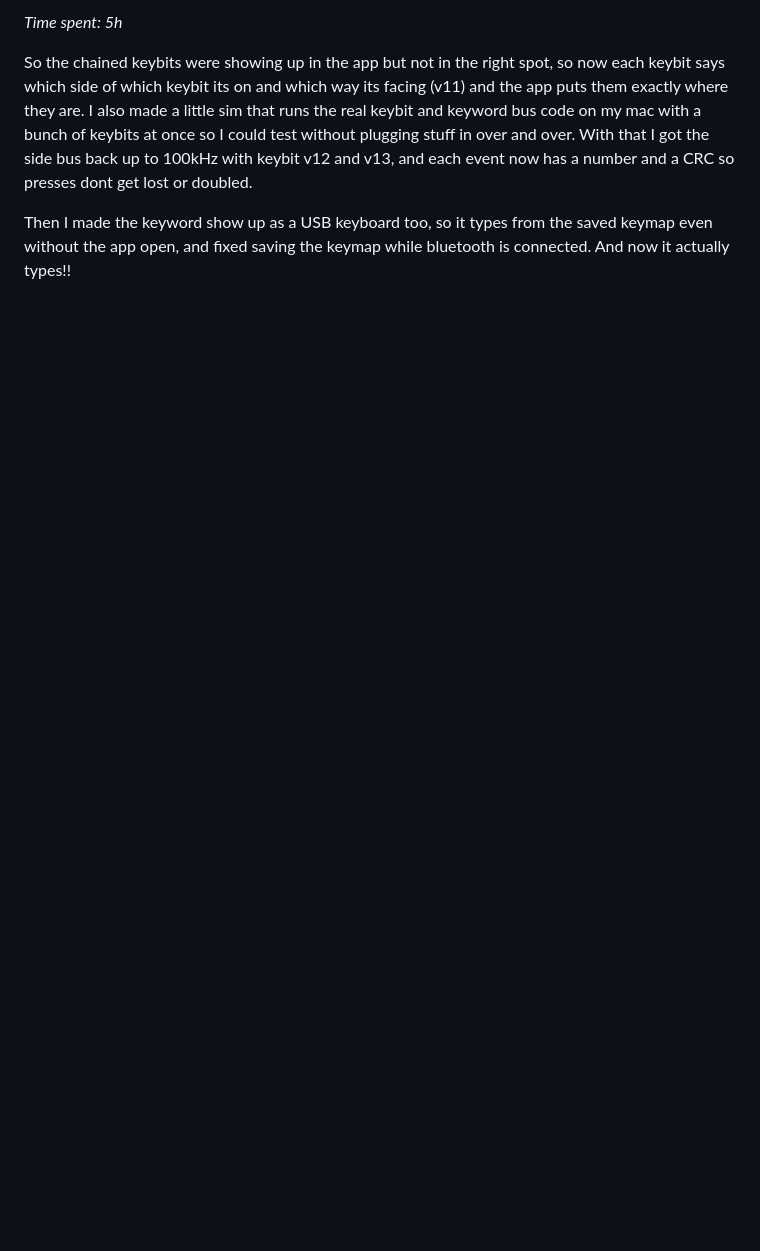
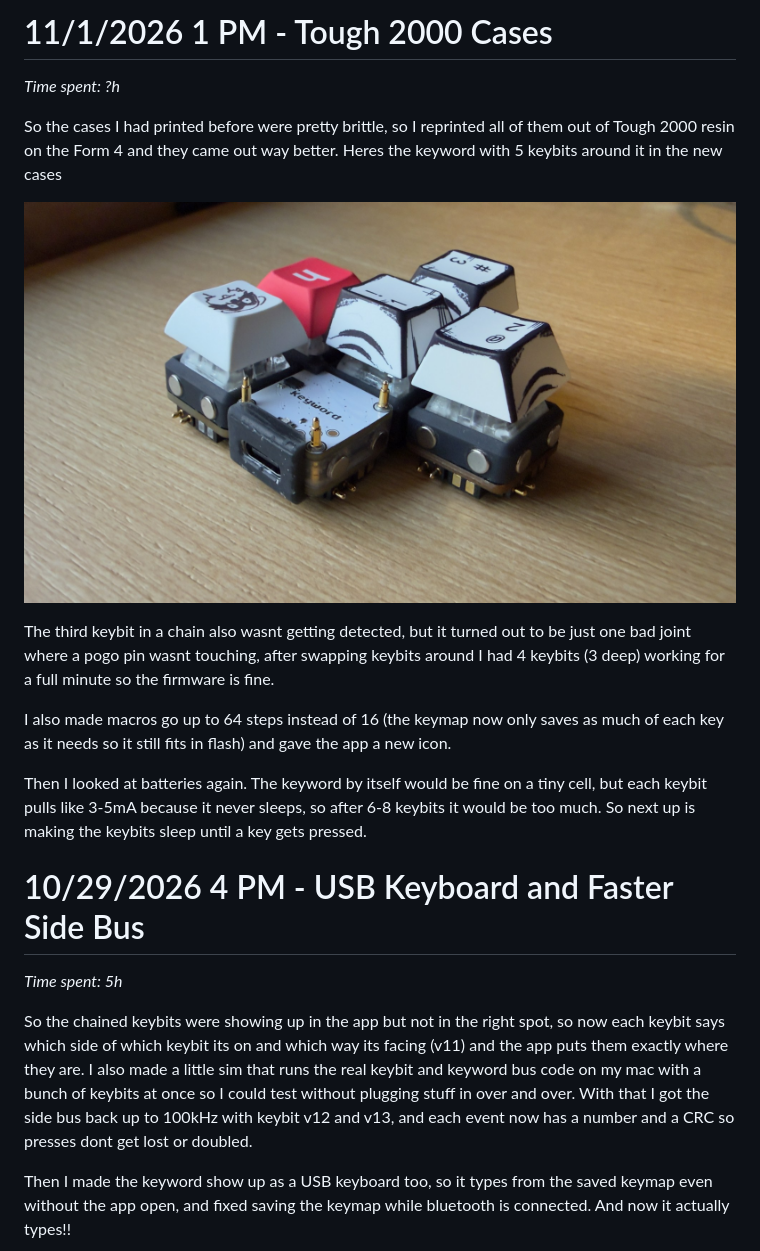
Before and after one commit to notaroomba/keybytes, a Markdown page: JOURNAL.md, the part around the change. Drawn GitHub-style; pictures changed too: assets/journal/tough2000_cases.jpeg (added); blank space fills up the shorter version.

Commit message:
journal: nov 1, cases reprinted in Tough 2000

```diff
--- a/JOURNAL.md
+++ b/JOURNAL.md
@@ -1,6 +1,20 @@
 <!--
   This journal is auto generated by Stasis.
 -->
+
+# 11/1/2026 1 PM - Tough 2000 Cases
+
+_Time spent: ?h_
+
+So the cases I had printed before were pretty brittle, so I reprinted all of them out of Tough 2000 resin on the Form 4 and they came out way better. Heres the keyword with 5 keybits around it in the new cases
+
+![image](assets/journal/tough2000_cases.jpeg)
+
+The third keybit in a chain also wasnt getting detected, but it turned out to be just one bad joint where a pogo pin wasnt touching, after swapping keybits around I had 4 keybits (3 deep) working for a full minute so the firmware is fine.
+
+I also made macros go up to 64 steps instead of 16 (the keymap now only saves as much of each key as it needs so it still fits in flash) and gave the app a new icon.
+
+Then I looked at batteries again. The keyword by itself would be fine on a tiny cell, but each keybit pulls like 3-5mA because it never sleeps, so after 6-8 keybits it would be too much. So next up is making the keybits sleep until a key gets pressed.
 
 # 10/29/2026 4 PM - USB Keyboard and Faster Side Bus
 
```
